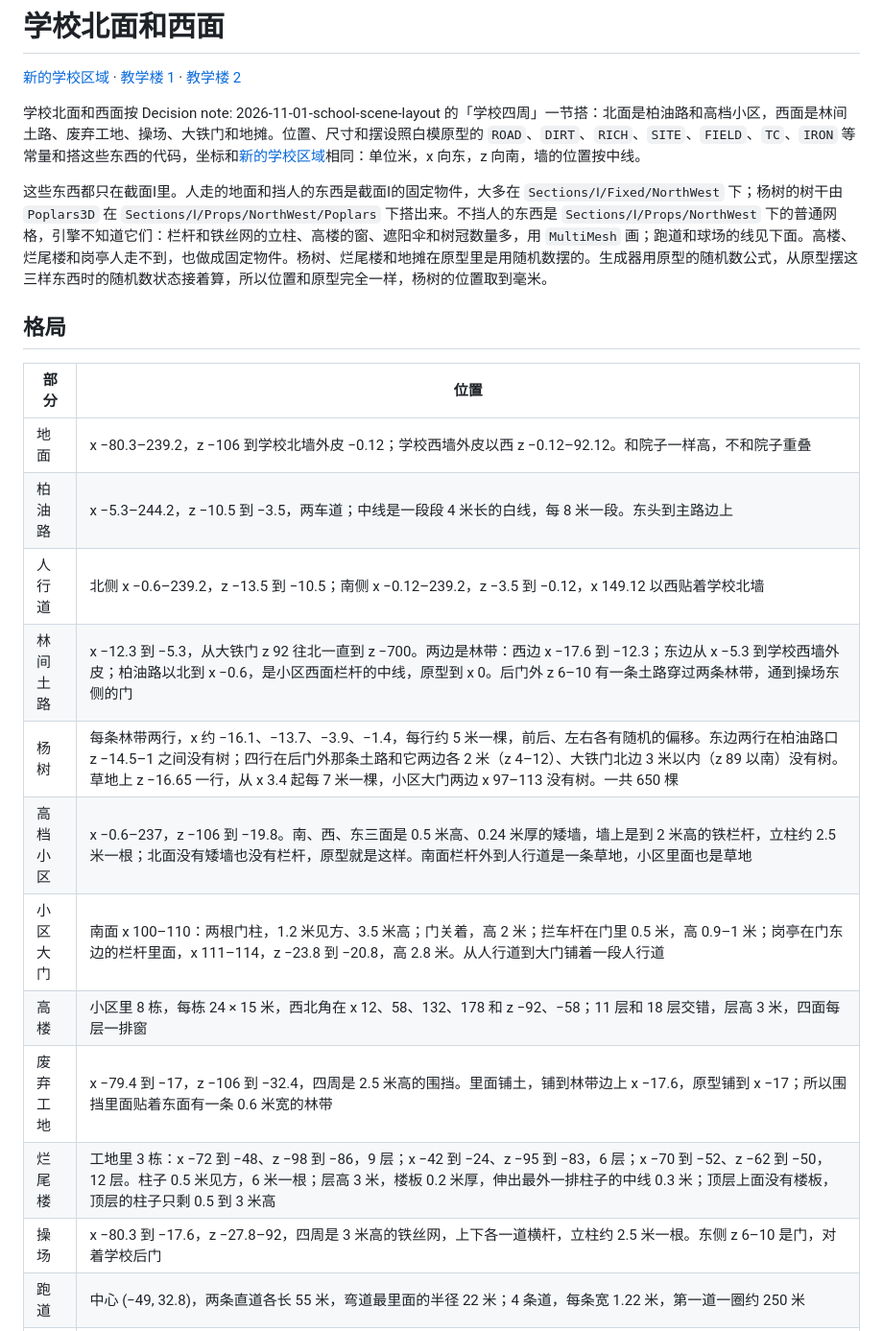
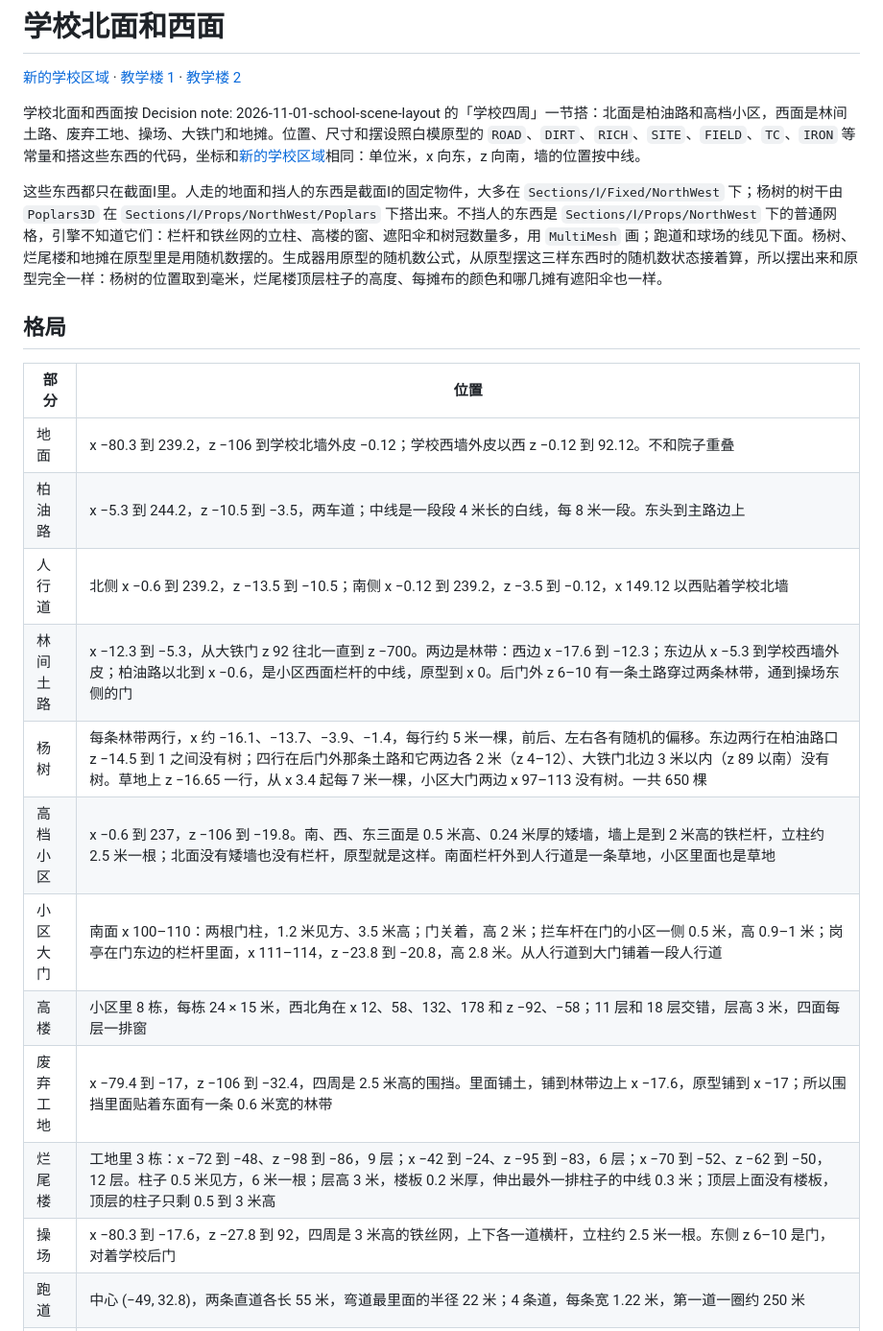
Before and after one commit to odradekk/project_4d, a Markdown page: docs/frame/campus-north-west.md, the part around one of its changes. Shown at 96% size. Drawn GitHub-style.

Commit message:
docs(campus): say where the dirt road's boundary goes and what the seed sets
Put #88's boundary at the building site's north end, where the
prototype has it, list the last open edges, say that the replayed
random numbers also set the frames' top columns and the stalls' sheets
and sunshades, and write ranges that start below zero with 到.

```diff
--- a/docs/frame/campus-north-west.md
+++ b/docs/frame/campus-north-west.md
@@ -4,23 +4,23 @@
 
 学校北面和西面按 Decision note: 2026-11-01-school-scene-layout 的「学校四周」一节搭：北面是柏油路和高档小区，西面是林间土路、废弃工地、操场、大铁门和地摊。位置、尺寸和摆设照白模原型的 `ROAD`、`DIRT`、`RICH`、`SITE`、`FIELD`、`TC`、`IRON` 等常量和搭这些东西的代码，坐标和[新的学校区域](campus-region.md)相同：单位米，x 向东，z 向南，墙的位置按中线。
 
-这些东西都只在截面Ⅰ里。人走的地面和挡人的东西是截面Ⅰ的固定物件，大多在 `Sections/Ⅰ/Fixed/NorthWest` 下；杨树的树干由 `Poplars3D` 在 `Sections/Ⅰ/Props/NorthWest/Poplars` 下搭出来。不挡人的东西是 `Sections/Ⅰ/Props/NorthWest` 下的普通网格，引擎不知道它们：栏杆和铁丝网的立柱、高楼的窗、遮阳伞和树冠数量多，用 `MultiMesh` 画；跑道和球场的线见下面。高楼、烂尾楼和岗亭人走不到，也做成固定物件。杨树、烂尾楼和地摊在原型里是用随机数摆的。生成器用原型的随机数公式，从原型摆这三样东西时的随机数状态接着算，所以位置和原型完全一样，杨树的位置取到毫米。
+这些东西都只在截面Ⅰ里。人走的地面和挡人的东西是截面Ⅰ的固定物件，大多在 `Sections/Ⅰ/Fixed/NorthWest` 下；杨树的树干由 `Poplars3D` 在 `Sections/Ⅰ/Props/NorthWest/Poplars` 下搭出来。不挡人的东西是 `Sections/Ⅰ/Props/NorthWest` 下的普通网格，引擎不知道它们：栏杆和铁丝网的立柱、高楼的窗、遮阳伞和树冠数量多，用 `MultiMesh` 画；跑道和球场的线见下面。杨树、烂尾楼和地摊在原型里是用随机数摆的。生成器用原型的随机数公式，从原型摆这三样东西时的随机数状态接着算，所以摆出来和原型完全一样：杨树的位置取到毫米，烂尾楼顶层柱子的高度、每摊布的颜色和哪几摊有遮阳伞也一样。
 
 ## 格局
 
 | 部分 | 位置 |
 |---|---|
-| 地面 | x −80.3–239.2，z −106 到学校北墙外皮 −0.12；学校西墙外皮以西 z −0.12–92.12。和院子一样高，不和院子重叠 |
-| 柏油路 | x −5.3–244.2，z −10.5 到 −3.5，两车道；中线是一段段 4 米长的白线，每 8 米一段。东头到主路边上 |
-| 人行道 | 北侧 x −0.6–239.2，z −13.5 到 −10.5；南侧 x −0.12–239.2，z −3.5 到 −0.12，x 149.12 以西贴着学校北墙 |
+| 地面 | x −80.3 到 239.2，z −106 到学校北墙外皮 −0.12；学校西墙外皮以西 z −0.12 到 92.12。不和院子重叠 |
+| 柏油路 | x −5.3 到 244.2，z −10.5 到 −3.5，两车道；中线是一段段 4 米长的白线，每 8 米一段。东头到主路边上 |
+| 人行道 | 北侧 x −0.6 到 239.2，z −13.5 到 −10.5；南侧 x −0.12 到 239.2，z −3.5 到 −0.12，x 149.12 以西贴着学校北墙 |
 | 林间土路 | x −12.3 到 −5.3，从大铁门 z 92 往北一直到 z −700。两边是林带：西边 x −17.6 到 −12.3；东边从 x −5.3 到学校西墙外皮；柏油路以北到 x −0.6，是小区西面栏杆的中线，原型到 x 0。后门外 z 6–10 有一条土路穿过两条林带，通到操场东侧的门 |
-| 杨树 | 每条林带两行，x 约 −16.1、−13.7、−3.9、−1.4，每行约 5 米一棵，前后、左右各有随机的偏移。东边两行在柏油路口 z −14.5–1 之间没有树；四行在后门外那条土路和它两边各 2 米（z 4–12）、大铁门北边 3 米以内（z 89 以南）没有树。草地上 z −16.65 一行，从 x 3.4 起每 7 米一棵，小区大门两边 x 97–113 没有树。一共 650 棵 |
-| 高档小区 | x −0.6–237，z −106 到 −19.8。南、西、东三面是 0.5 米高、0.24 米厚的矮墙，墙上是到 2 米高的铁栏杆，立柱约 2.5 米一根；北面没有矮墙也没有栏杆，原型就是这样。南面栏杆外到人行道是一条草地，小区里面也是草地 |
-| 小区大门 | 南面 x 100–110：两根门柱，1.2 米见方、3.5 米高；门关着，高 2 米；拦车杆在门里 0.5 米，高 0.9–1 米；岗亭在门东边的栏杆里面，x 111–114，z −23.8 到 −20.8，高 2.8 米。从人行道到大门铺着一段人行道 |
+| 杨树 | 每条林带两行，x 约 −16.1、−13.7、−3.9、−1.4，每行约 5 米一棵，前后、左右各有随机的偏移。东边两行在柏油路口 z −14.5 到 1 之间没有树；四行在后门外那条土路和它两边各 2 米（z 4–12）、大铁门北边 3 米以内（z 89 以南）没有树。草地上 z −16.65 一行，从 x 3.4 起每 7 米一棵，小区大门两边 x 97–113 没有树。一共 650 棵 |
+| 高档小区 | x −0.6 到 237，z −106 到 −19.8。南、西、东三面是 0.5 米高、0.24 米厚的矮墙，墙上是到 2 米高的铁栏杆，立柱约 2.5 米一根；北面没有矮墙也没有栏杆，原型就是这样。南面栏杆外到人行道是一条草地，小区里面也是草地 |
+| 小区大门 | 南面 x 100–110：两根门柱，1.2 米见方、3.5 米高；门关着，高 2 米；拦车杆在门的小区一侧 0.5 米，高 0.9–1 米；岗亭在门东边的栏杆里面，x 111–114，z −23.8 到 −20.8，高 2.8 米。从人行道到大门铺着一段人行道 |
 | 高楼 | 小区里 8 栋，每栋 24 × 15 米，西北角在 x 12、58、132、178 和 z −92、−58；11 层和 18 层交错，层高 3 米，四面每层一排窗 |
 | 废弃工地 | x −79.4 到 −17，z −106 到 −32.4，四周是 2.5 米高的围挡。里面铺土，铺到林带边上 x −17.6，原型铺到 x −17；所以围挡里面贴着东面有一条 0.6 米宽的林带 |
 | 烂尾楼 | 工地里 3 栋：x −72 到 −48、z −98 到 −86，9 层；x −42 到 −24、z −95 到 −83，6 层；x −70 到 −52、z −62 到 −50，12 层。柱子 0.5 米见方，6 米一根；层高 3 米，楼板 0.2 米厚，伸出最外一排柱子的中线 0.3 米；顶层上面没有楼板，顶层的柱子只剩 0.5 到 3 米高 |
-| 操场 | x −80.3 到 −17.6，z −27.8–92，四周是 3 米高的铁丝网，上下各一道横杆，立柱约 2.5 米一根。东侧 z 6–10 是门，对着学校后门 |
+| 操场 | x −80.3 到 −17.6，z −27.8 到 92，四周是 3 米高的铁丝网，上下各一道横杆，立柱约 2.5 米一根。东侧 z 6–10 是门，对着学校后门 |
 | 跑道 | 中心 (−49, 32.8)，两条直道各长 55 米，弯道最里面的半径 22 米；4 条道，每条宽 1.22 米，第一道一圈约 250 米 |
 | 小足球场 | 38 × 68 米，在跑道里面；两个罚球区 24 × 10 米，中圈半径 6 米。球门宽 5 米、高 2 米，在两条底线 z −1.2 和 66.8 的正中 |
 | 大铁门 | 土路南头 z 92。土路两边各一根门柱，0.7 米见方、3.4 米高；两扇门扇各长 2.8 米、高 3 米，敞开着，贴着土路两边往北伸到 z 88.85 |
```
Also changed, not shown: other parts of docs/frame/campus-north-west.md (+5 -5 lines).
